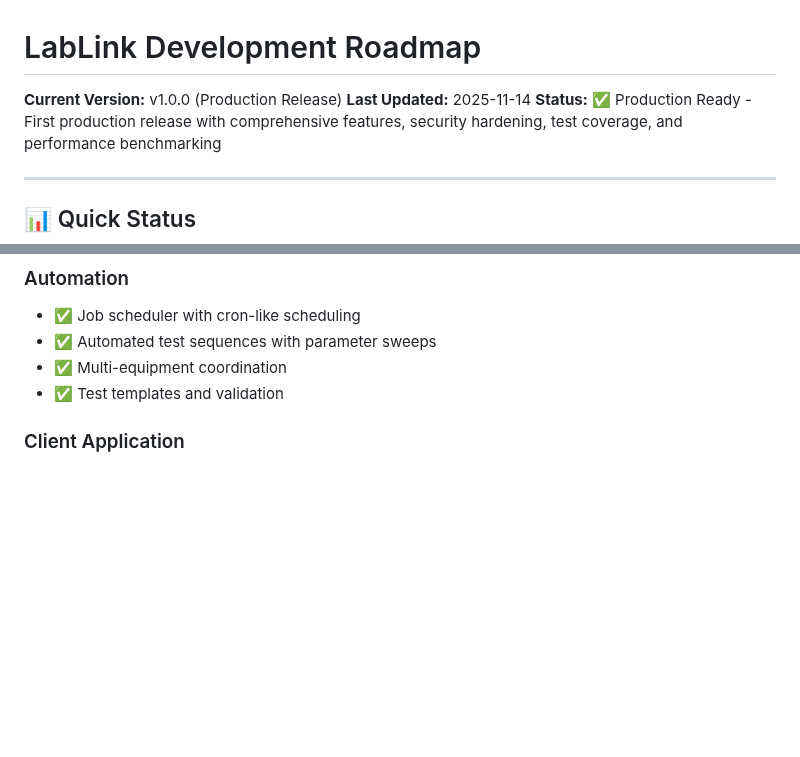
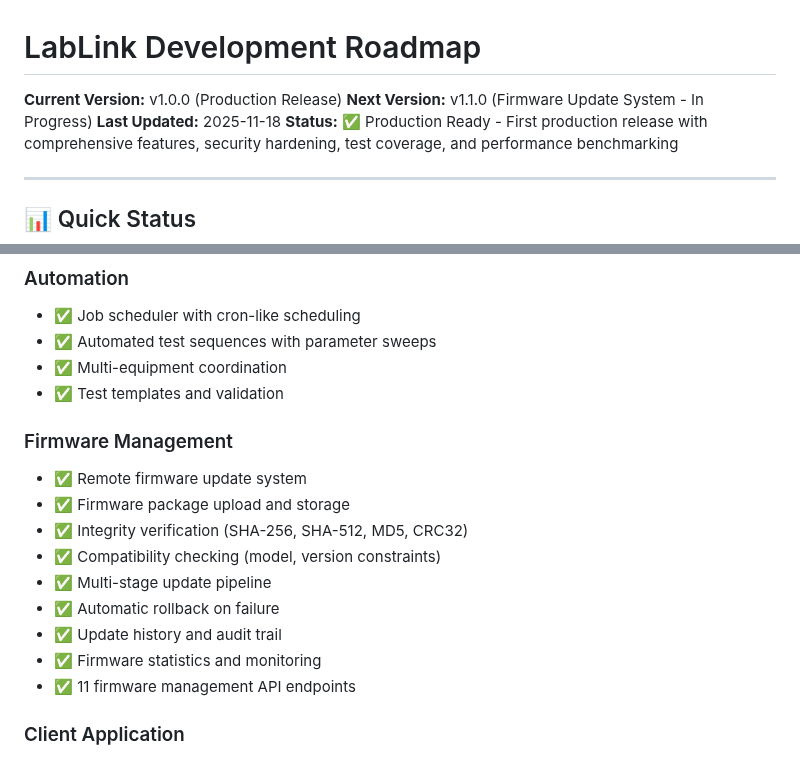
Before and after one commit to X9X0/LabLink, a Markdown page: ROADMAP.md, 2 parts joined by grey strips. Drawn GitHub-style; blank space fills up the shorter version.

Commit message:
docs: Update roadmap with firmware update system

```diff
--- a/ROADMAP.md
+++ b/ROADMAP.md
@@ -1,7 +1,8 @@
 # LabLink Development Roadmap
 
 **Current Version:** v1.0.0 (Production Release)
-**Last Updated:** 2025-11-14
+**Next Version:** v1.1.0 (Firmware Update System - In Progress)
+**Last Updated:** 2025-11-18
 **Status:** ✅ Production Ready - First production release with comprehensive features, security hardening, test coverage, and performance benchmarking
 
 ---
@@ -211,6 +212,17 @@ For detailed version history, see [CHANGELOG.md](CHANGELOG.md) and [docs/archive
 - ✅ Automated test sequences with parameter sweeps
 - ✅ Multi-equipment coordination
 - ✅ Test templates and validation
+
+### Firmware Management
+- ✅ Remote firmware update system
+- ✅ Firmware package upload and storage
+- ✅ Integrity verification (SHA-256, SHA-512, MD5, CRC32)
+- ✅ Compatibility checking (model, version constraints)
+- ✅ Multi-stage update pipeline
+- ✅ Automatic rollback on failure
+- ✅ Update history and audit trail
+- ✅ Firmware statistics and monitoring
+- ✅ 11 firmware management API endpoints
 
 ### Client Application
 - ✅ PyQt6 desktop GUI
```
